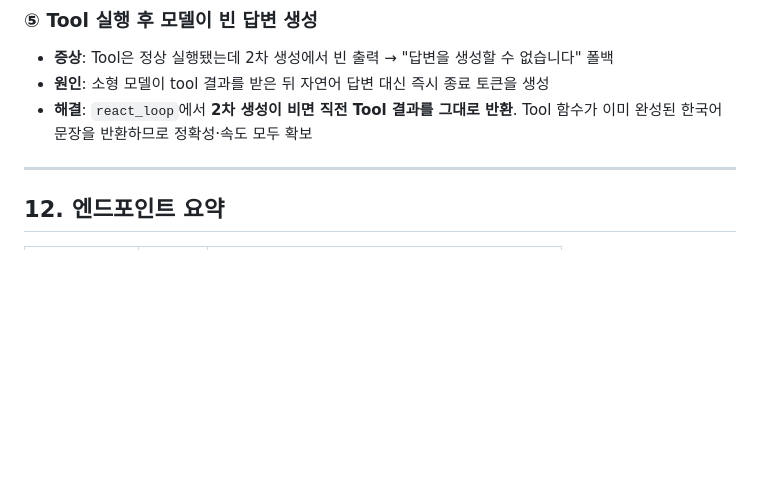
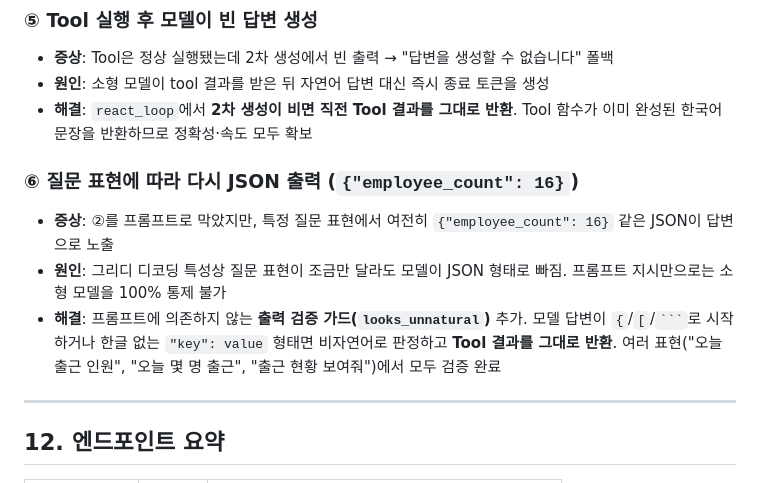
Before and after one commit to thdgkdud75/PeopleFlow, a Markdown page: AI_AGENT_GUIDE.md, the part around the change. Rendered like a GitHub page; blank space fills up the shorter version.

Commit message:
fix: JSON 출력 누출 방지 가드(looks_unnatural) 추가
- 증상: 질문 표현에 따라 {"employee_count":16} 같은 JSON이 답변에 노출
- 원인: 프롬프트 지시만으로는 소형 모델의 JSON 출력을 100% 통제 불가
- 해결: 출력 검증 가드로 비자연어(JSON/코드) 감지 시 Tool 결과 직접 반환
- 3가지 질문 표현에서 모두 정상 출력 검증
- AI_AGENT_GUIDE.md: 트러블슈팅 ⑥ 추가

Co-Authored-By: Claude Opus 4.8 <noreply@anthropic.com>

`````diff
--- a/AI_AGENT_GUIDE.md
+++ b/AI_AGENT_GUIDE.md
@@ -359,6 +359,17 @@ ROUTING_RULES = [
 - **해결**: `react_loop`에서 **2차 생성이 비면 직전 Tool 결과를 그대로 반환**.
   Tool 함수가 이미 완성된 한국어 문장을 반환하므로 정확성·속도 모두 확보
 
+### ⑥ 질문 표현에 따라 다시 JSON 출력 (`{"employee_count": 16}`)
+
+- **증상**: ②를 프롬프트로 막았지만, 특정 질문 표현에서 여전히
+  `{"employee_count": 16}` 같은 JSON이 답변으로 노출
+- **원인**: 그리디 디코딩 특성상 질문 표현이 조금만 달라도 모델이 JSON 형태로 빠짐.
+  프롬프트 지시만으로는 소형 모델을 100% 통제 불가
+- **해결**: 프롬프트에 의존하지 않는 **출력 검증 가드(`looks_unnatural`)** 추가.
+  모델 답변이 `{`/`[`/```` ``` ````로 시작하거나 한글 없는 `"key": value` 형태면
+  비자연어로 판정하고 **Tool 결과를 그대로 반환**.
+  여러 표현("오늘 출근 인원", "오늘 몇 명 출근", "출근 현황 보여줘")에서 모두 검증 완료
+
 ---
 
 ## 12. 엔드포인트 요약
`````
